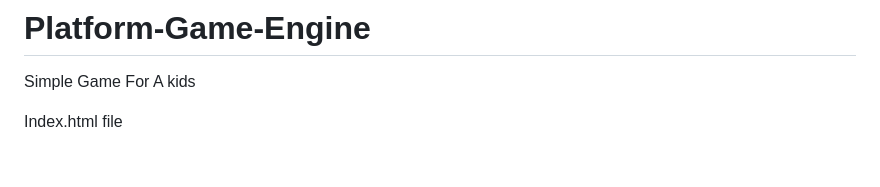
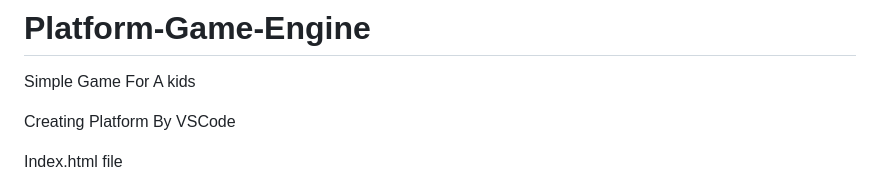
Before and after one commit to smitaJailkar/Platform-Game-Engine, a Markdown page: README.md, the part around one of its changes. GitHub-like rendering; blank space fills up the shorter version.

```diff
--- a/README.md
+++ b/README.md
@@ -2,4 +2,6 @@
 
 Simple Game For A kids
 
+Creating Platform By VSCode
+
 Index.html file
```
Also changed, not shown: other parts of README.md (+0 -13 lines).
